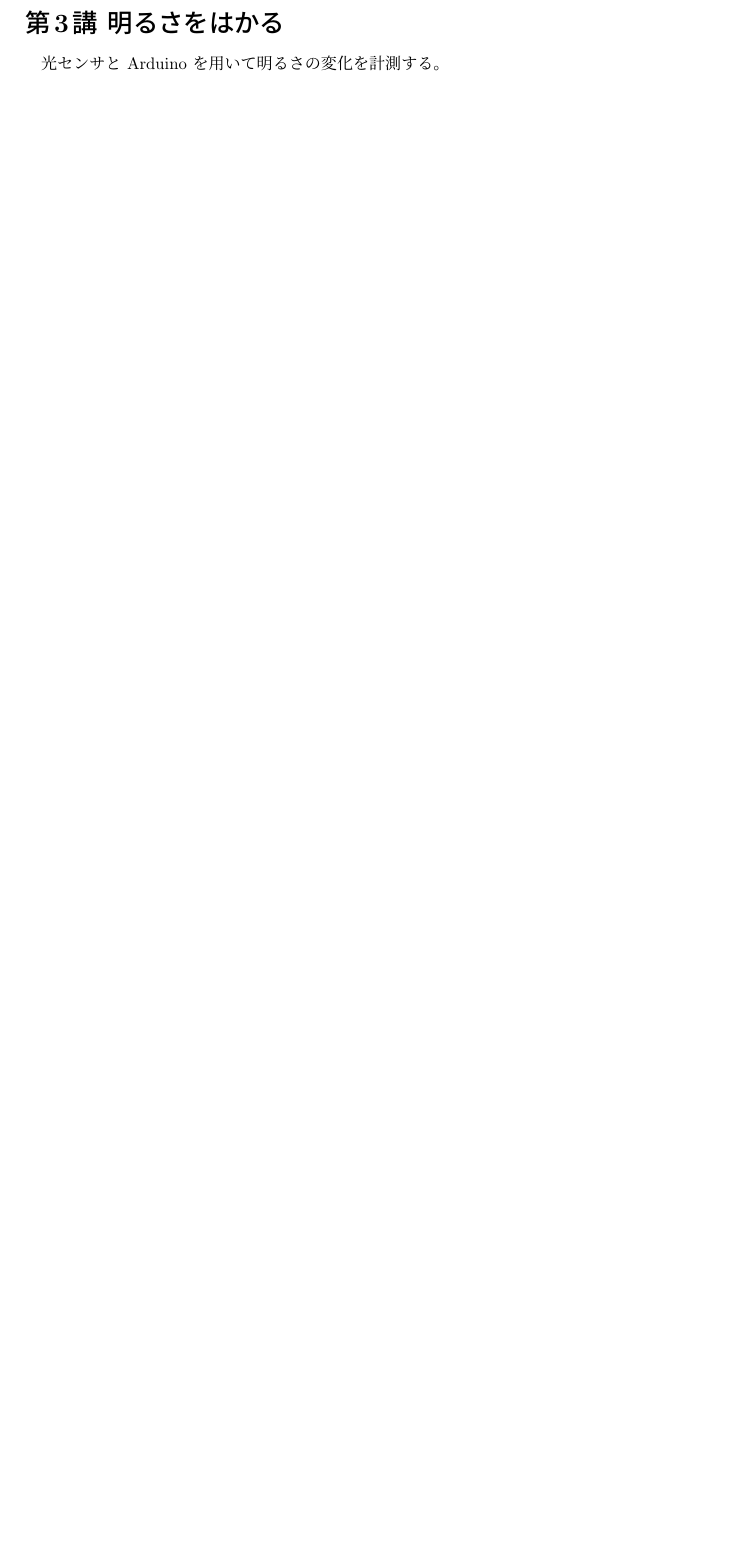
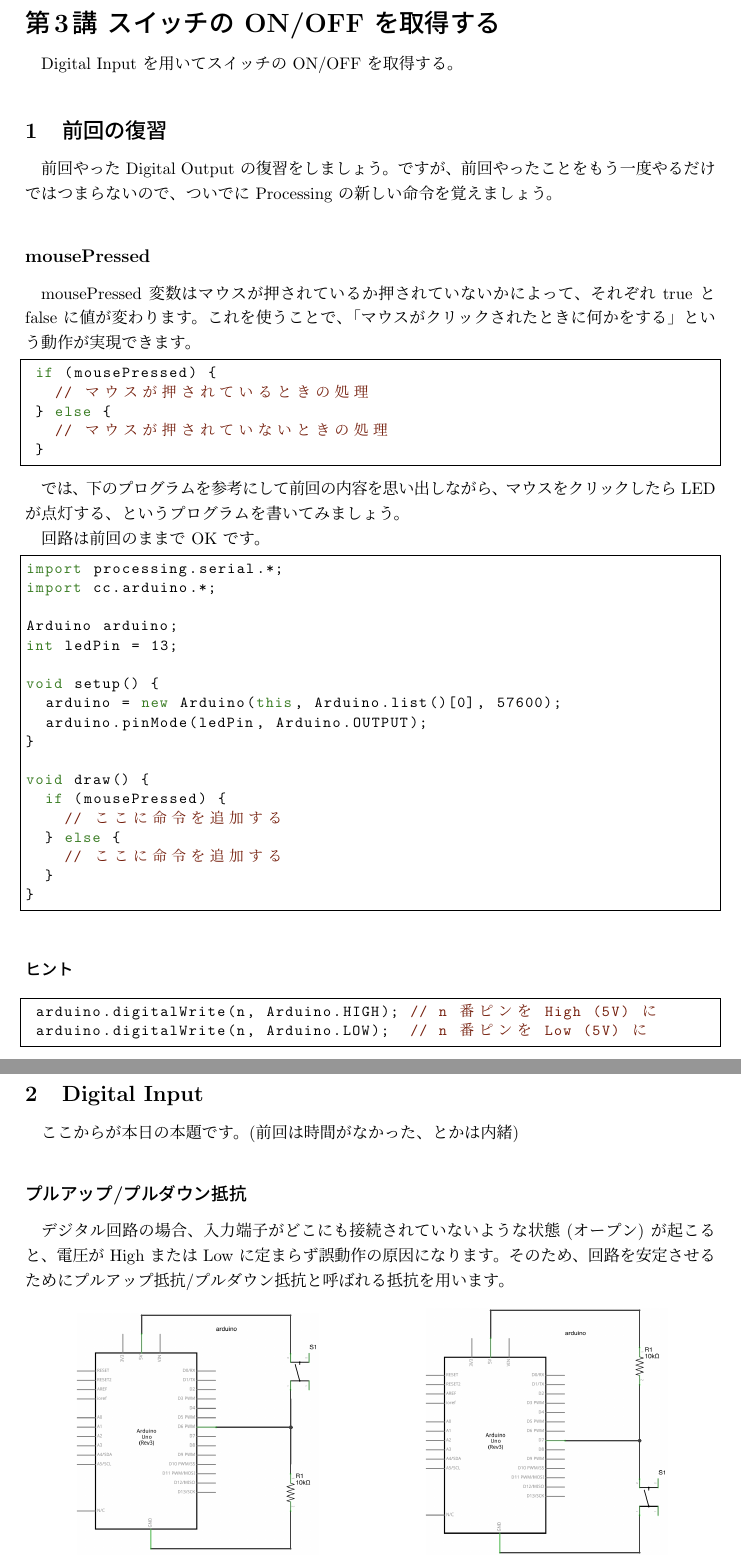
Before and after one commit to otknoy/ia_text, a LaTeX CV (03/resume03.tex): part of page 1 of 3 before the commit and two parts of pages 1 and 2 of 5 after it, the two joined at a grey line, cut at the place of the change, the shorter picture padded with empty space. Compiled offline with pLaTeX and dvipdfmx.

Commit message:
add Digital Input/Output

```diff
--- a/03/resume03.tex
+++ b/03/resume03.tex
@@ -67,7 +67,71 @@
 \begin{document}
 
 % title
-\section*{\LARGE{第3講 明るさをはかる}}
-光センサと Arduino を用いて明るさの変化を計測する。
+% \section*{\LARGE{第3講 明るさをはかる}}
+% 光センサと Arduino を用いて明るさの変化を計測する。
+\section*{\LARGE{第3講 スイッチの ON/OFF を取得する}}
+Digital Input を用いてスイッチの ON/OFF を取得する。
 
 %%%%%%%%%%%%%%%%%%%%%%%%%%%%%%%%%%%%%%%%%%%%%%%%%%%%%%%%%%%%%%%%
+
+\section{前回の復習}
+前回やった Digital Output の復習をしましょう。
+ですが、前回やったことをもう一度やるだけではつまらないので、ついでに Processing の新しい命令を覚えましょう。
+
+\subsection*{mousePressed}
+mousePressed 変数はマウスが押されているか押されていないかによって、それぞれ true と false に値が変わります。
+これを使うことで、「マウスがクリックされたときに何かをする」という動作が実現できます。
+
+\begin{lstlisting}
+ if (mousePressed) {
+   // マウスが押されているときの処理
+ } else {
+   // マウスが押されていないときの処理
+ }
+\end{lstlisting}
+
+では、下のプログラムを参考にして前回の内容を思い出しながら、
+マウスをクリックしたら LED が点灯する、というプログラムを書いてみましょう。
+
+回路は前回のままで OK です。
+
+\begin{lstlisting}
+import processing.serial.*;
+import cc.arduino.*;
+
+Arduino arduino;
+int ledPin = 13;
+
+void setup() {
+  arduino = new Arduino(this, Arduino.list()[0], 57600);
+  arduino.pinMode(ledPin, Arduino.OUTPUT);
+}
+
+void draw() {
+  if (mousePressed) {
+    // ここに命令を追加する
+  } else {
+    // ここに命令を追加する
+  }
+}
+\end{lstlisting}
+
+\subsubsection*{ヒント}
+\begin{lstlisting}
+ arduino.digitalWrite(n, Arduino.HIGH); // n 番ピンを High (5V) に
+ arduino.digitalWrite(n, Arduino.LOW);  // n 番ピンを Low (5V) に
+\end{lstlisting}
+
+
+\section{Digital Input}
+ここからが本日の本題です。(前回は時間がなかった、とかは内緒)
+
+\subsection*{プルアップ/プルダウン抵抗}
+デジタル回路の場合、入力端子がどこにも接続されていないような状態 (オープン) が起こると、電圧が High または Low に定まらず誤動作の原因になります。
+そのため、回路を安定させるためにプルアップ抵抗/プルダウン抵抗と呼ばれる抵抗を用います。
+
+\begin{figure}[h!]
+ \begin{minipage}{0.5\columnwidth}
+  \centering
+  \includegraphics[width=0.7\columnwidth]{img/pulldown.eps}
+ \end{minipage}
@@ -74,3 +141,8 @@
+ \end{minipage}
+  \caption{プルダウン抵抗 (左) とプルアップ抵抗 (右)}
+\end{figure}
+
+
 \section{PWMで明かりをコントロール}
 \begin{lstlisting}
 //LEDのフェードインとフェードアウト
```
Also changed, not shown: 03/img/pulldown.eps (added), 03/img/pullup.eps (added), 03/resume03.tex (3 more changed lines).
